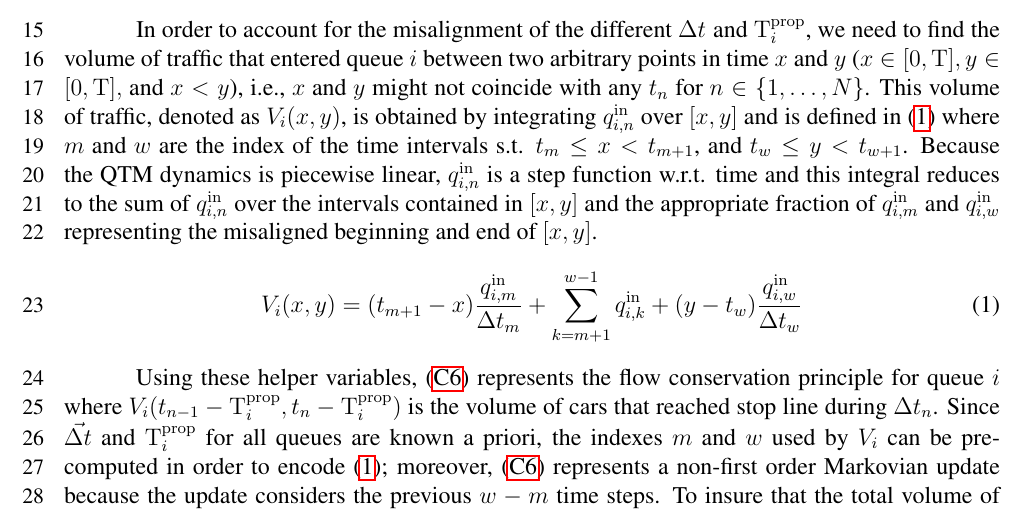
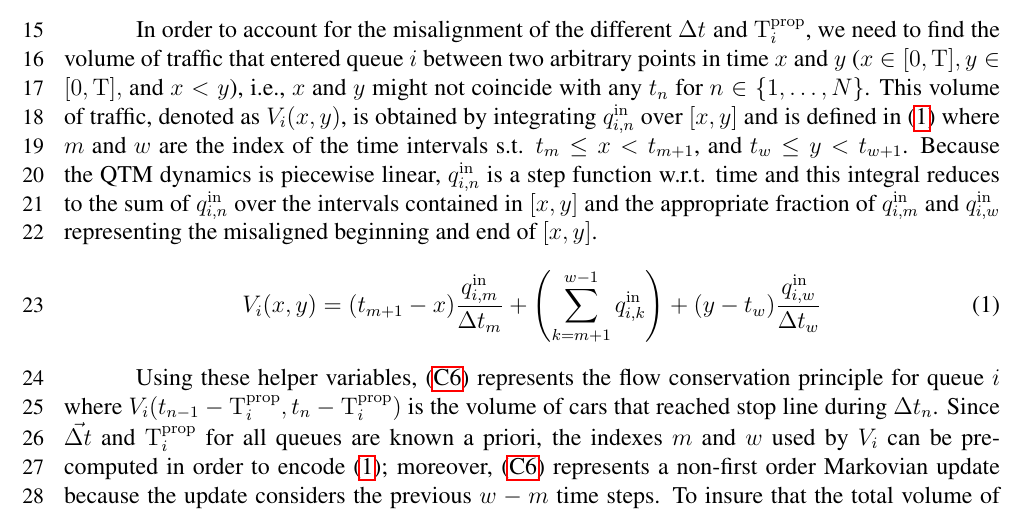
Before and after one commit to iainguilliard/QTM_Traffic_Model, a LaTeX document (TRB_paper/TRB_qtm_paper.tex, which reads TRB_paper/tex/Model.tex): part of page 6 of 17, cut so that both start at the same text. Compiled offline with pdfLaTeX; a LaTeX package or settings file that is missing is left out.

Commit message:
Added parenthesis in the def of V_i(x,y)

```diff
--- a/TRB_paper/tex/Model.tex
+++ b/TRB_paper/tex/Model.tex
@@ -191,7 +191,7 @@ representing the misaligned beginning and end of $[x,y]$.
 \begin{equation}
 \Vol_{i}(x,y) =
   (\tn[m+1] - x) \frac{\qin[m]{i}}{\DT[m]}
-  + \sum_{k=m+1}^{w-1} \qin[k]{i}
+  + \left( \sum_{k=m+1}^{w-1} \qin[k]{i} \right)
   + (y - \tn[w]) \frac{\qin[w]{i}}{\DT[w]}
 \label{eq:vol}
 \end{equation}
```
Also changed, not shown: TRB_paper/TRB_qtm_paper.pdf.
